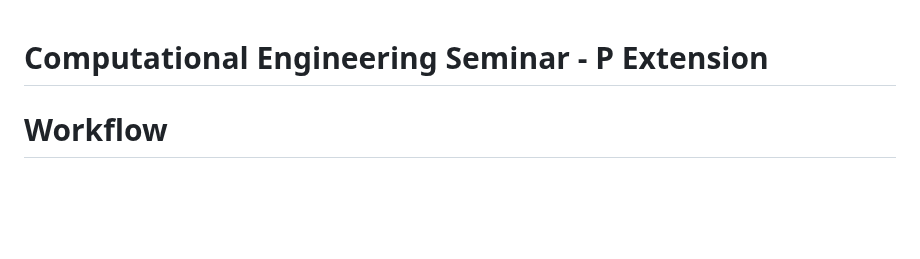
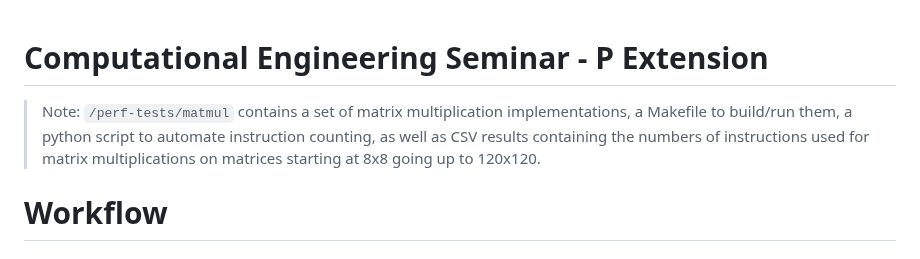
Before and after one commit to KargJonas/compeng-p-ext, a Markdown page: README.md, the part around the change. Rendered like a GitHub page; blank space fills up the shorter version.

```diff
--- a/README.md
+++ b/README.md
@@ -1,4 +1,6 @@
 # Computational Engineering Seminar - P Extension
+
+> Note: `/perf-tests/matmul` contains a set of matrix multiplication implementations, a Makefile to build/run them, a python script to automate instruction counting, as well as CSV results containing the numbers of instructions used for matrix multiplications on matrices starting at 8x8 going up to 120x120.
 
 # Workflow
 
```
